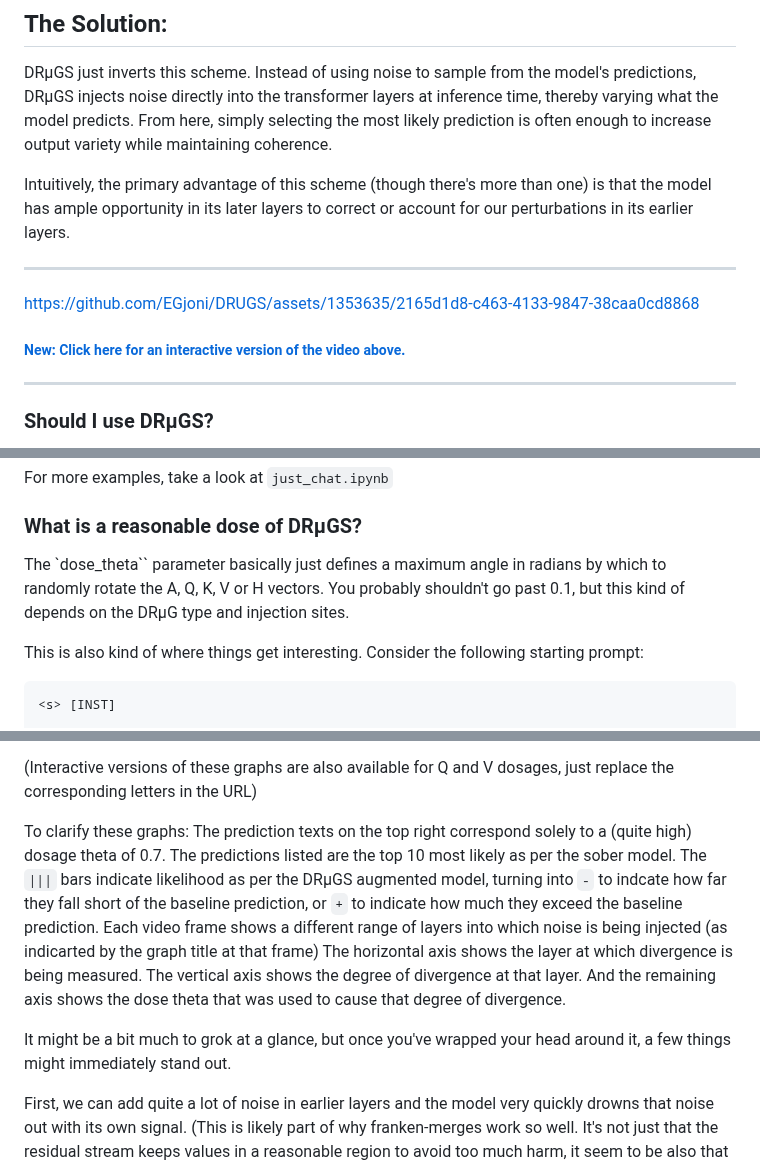
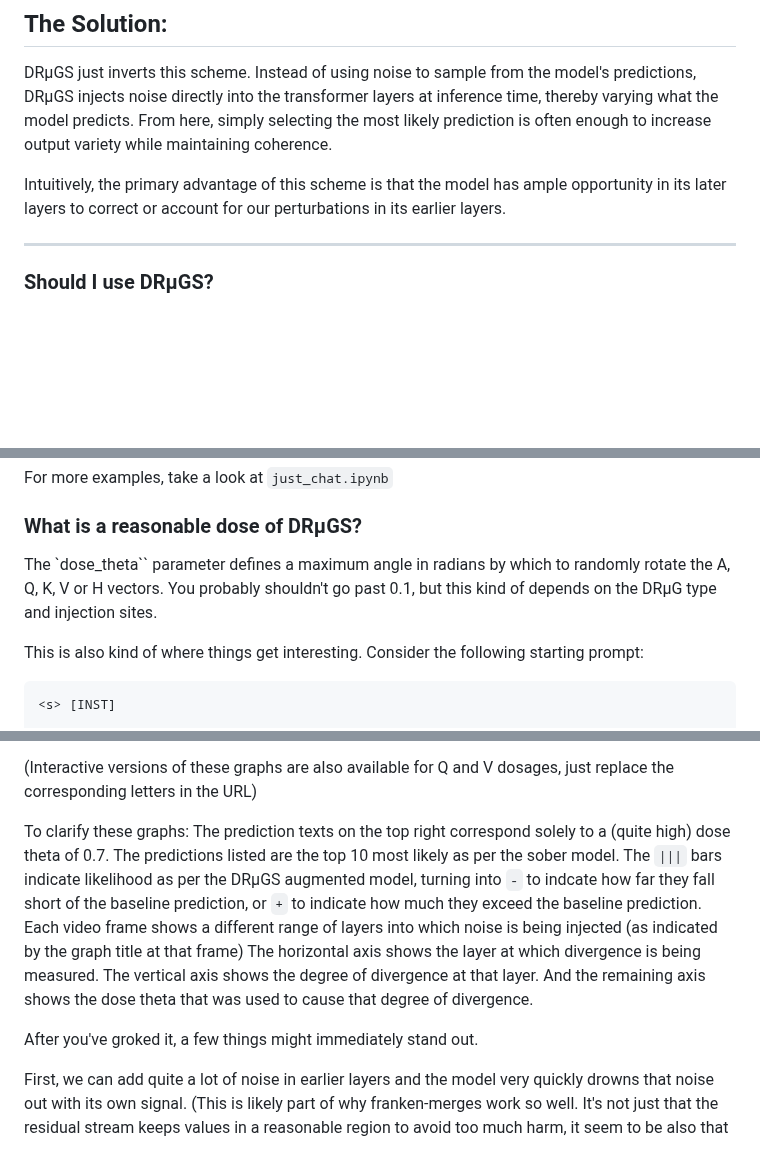
Before and after one commit to EGjoni/DRUGS, a Markdown page: README.md, 3 parts joined by grey strips. Rendered like a GitHub page; blank space fills up the shorter version.

Commit message:
README.md typos
and moved the videos and news before the intro.

```diff
--- a/README.md
+++ b/README.md
@@ -11,13 +20,8 @@ This is kinda nuts.
 ## The Solution:
 DRµGS just inverts this scheme. Instead of using noise to sample from the model's predictions, DRµGS injects noise directly into the transformer layers at inference time, thereby varying what the model predicts. From here, simply selecting the most likely prediction is often enough to increase output variety while maintaining coherence.
 
-Intuitively, the primary advantage of this scheme (though there's more than one) is that the model has ample opportunity in its later layers to correct or account for our perturbations in its earlier layers.
+Intuitively, the primary advantage of this scheme is that the model has ample opportunity in its later layers to correct or account for our perturbations in its earlier layers.
 
-------------
-
-https://github.com/EGjoni/DRUGS/assets/1353635/2165d1d8-c463-4133-9847-38caa0cd8868
-
-##### [New: Click here for an interactive version of the video above.](https://egjoni.github.io/DRUGS/sample_generations/)
 
 ------------
 
@@ -101,7 +105,7 @@ For more examples, take a look at `just_chat.ipynb`
 
 ### What is a reasonable dose of DRµGS?
 
-The `dose_theta`` parameter basically just defines a maximum angle in radians by which to randomly rotate the A, Q, K, V or H vectors. You probably shouldn't go past 0.1, but this kind of depends on the DRµG type and injection sites.
+The `dose_theta`` parameter defines a maximum angle in radians by which to randomly rotate the A, Q, K, V or H vectors. You probably shouldn't go past 0.1, but this kind of depends on the DRµG type and injection sites.
 
 This is also kind of where things get interesting. Consider the following starting prompt:
 
@@ -146,13 +150,13 @@ https://github.com/EGjoni/DRUGS/assets/1353635/09f5c694-91da-48a0-ae9e-a29c9b46b
 (Interactive versions of these graphs are also available for Q and V dosages, just replace the corresponding letters in the URL)
 
 To clarify these graphs:
-The prediction texts on the top right correspond solely to a (quite high) dosage theta of 0.7. The predictions listed are the top 10 most likely as per the sober model. The `|||` bars indicate likelihood as per the DRµGS augmented model, turning into `-` to indcate how far they fall short of the baseline prediction, or `+` to indicate how much they exceed the baseline prediction.
-Each video frame shows a different range of layers into which noise is being injected (as indicarted by the graph title at that frame)
+The prediction texts on the top right correspond solely to a (quite high) dose theta of 0.7. The predictions listed are the top 10 most likely as per the sober model. The `|||` bars indicate likelihood as per the DRµGS augmented model, turning into `-` to indcate how far they fall short of the baseline prediction, or `+` to indicate how much they exceed the baseline prediction.
+Each video frame shows a different range of layers into which noise is being injected (as indicated by the graph title at that frame)
 The horizontal axis shows the layer at which divergence is being measured.
 The vertical axis shows the degree of divergence at that layer.
 And the remaining axis shows the dose theta that was used to cause that degree of divergence.
 
-It might be a bit much to grok at a glance, but once you've wrapped your head around it, a few things might immediately stand out.
+After you've groked it, a few things might immediately stand out.
 
 First, we can add quite a lot of noise in earlier layers and the model very quickly drowns that noise out with its own signal. (This is likely part of why franken-merges work so well. It's not just that the residual stream keeps values in a reasonable region to avoid too much harm, it seem to be also that each layer of the model actively wants to push its inputs into something it can make sense of).
 
```
Also changed, not shown: other parts of README.md (+10 -1 lines).
